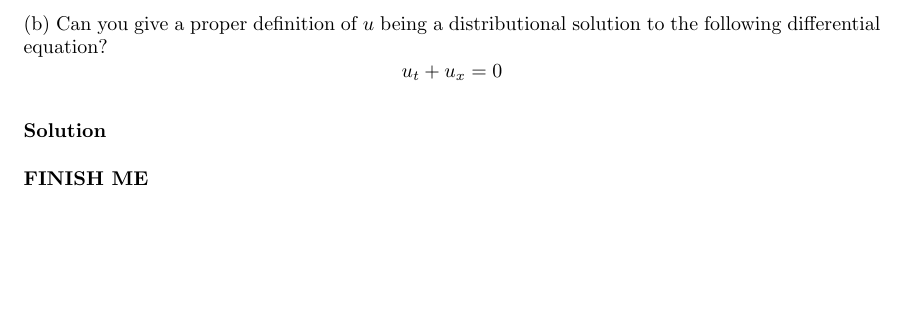
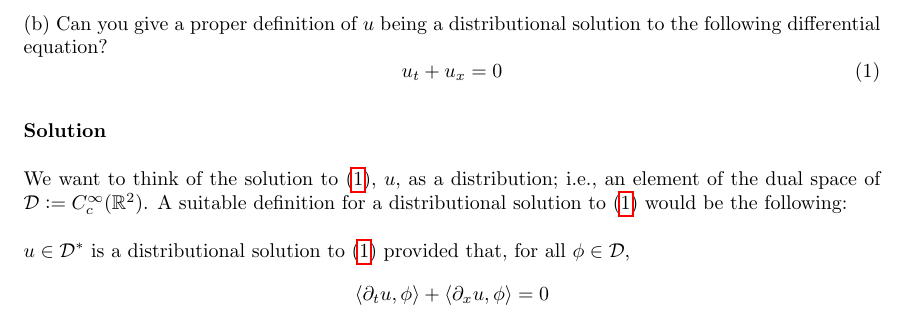
Before and after one commit to mwiens91/418-homework, a LaTeX problem sheet (hw3/hw3.tex): part of page 9 of 9, cut so that both start at the same text, the shorter picture padded with empty space. Compiled offline with pdfLaTeX.

Commit message:
Add hw3 q2 part b

```diff
--- a/hw3/hw3.tex
+++ b/hw3/hw3.tex
@@ -503,12 +503,24 @@ where we have $G^\prime = \lim_{k \to \infty} f_k$.
 (b) Can you give a proper definition of $u$ being a distributional
 solution to the following differential equation?
 %
-\begin{equation*}
+\begin{equation}
     u_t + u_x = 0
-\end{equation*}
+    \label{eq:q2pb}
+\end{equation}
 
 \textbf{Solution}
 
-\textbf{FINISH ME}
+We want to think of the solution to \eqref{eq:q2pb}, $u$, as a
+distribution; i.e., an element of the dual space of
+$\mathcal{D} \vcentcolon= C_c^\infty(\mathbb{R}^2)$. A suitable
+definition for a distributional solution to \eqref{eq:q2pb} would be the
+following:
+
+$u \in \mathcal{D}^*$ is a distributional solution to \eqref{eq:q2pb}
+provided that, for all $\phi \in \mathcal{D}$,
+%
+\begin{equation*}
+    \langle \partial_t u, \phi \rangle + \langle \partial_x u, \phi \rangle = 0
+\end{equation*}
 
 \end{document}
```
